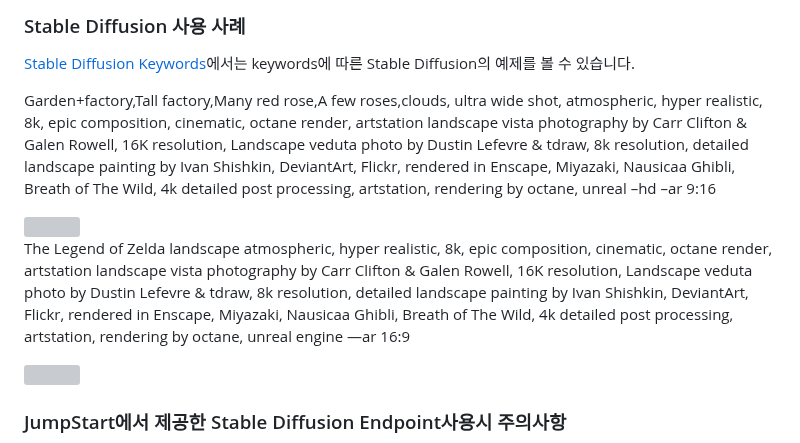
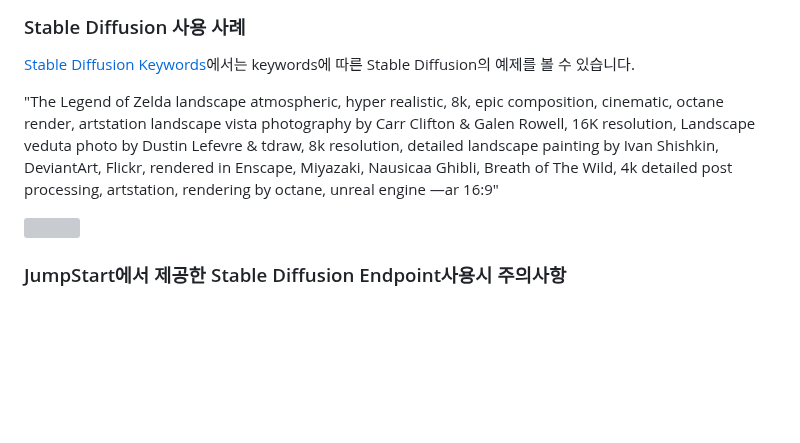
Before and after one commit to kyopark2014/stable-diffusion-api-server, a Markdown page: README.md, the part around the change. Drawn GitHub-style; blank space fills up the shorter version; grey boxes are pictures that could not be loaded.

```diff
--- a/README.md
+++ b/README.md
@@ -7,12 +7,7 @@
 [Stable Diffusion Keywords](https://github.com/kyopark2014/stable-diffusion-api-server/blob/main/keywords.md)에서는 keywords에 따른 Stable Diffusion의 예제를 볼 수 있습니다.
 
 
-Garden+factory,Tall factory,Many red rose,A few roses,clouds, ultra wide shot, atmospheric, hyper realistic, 8k, epic composition, cinematic, octane render, artstation landscape vista photography by Carr Clifton & Galen Rowell, 16K resolution, Landscape veduta photo by Dustin Lefevre & tdraw, 8k resolution, detailed landscape painting by Ivan Shishkin, DeviantArt, Flickr, rendered in Enscape, Miyazaki, Nausicaa Ghibli, Breath of The Wild, 4k detailed post processing, artstation, rendering by octane, unreal –hd –ar 9:16
-
-<img src="https://user-images.githubusercontent.com/52392004/218261480-5b61cba9-2208-4da8-91b3-cd6b56ddb8ff.png" width="400">
-
-The Legend of Zelda landscape atmospheric, hyper realistic, 8k, epic composition, cinematic, octane render, artstation landscape vista photography by Carr Clifton & Galen Rowell, 16K resolution, Landscape veduta photo by Dustin Lefevre & tdraw, 8k resolution, detailed landscape painting by Ivan Shishkin, DeviantArt, Flickr, rendered in Enscape, Miyazaki, Nausicaa Ghibli, Breath of The Wild, 4k detailed post processing, artstation, rendering by octane, unreal engine —ar 16:9
-
+"The Legend of Zelda landscape atmospheric, hyper realistic, 8k, epic composition, cinematic, octane render, artstation landscape vista photography by Carr Clifton & Galen Rowell, 16K resolution, Landscape veduta photo by Dustin Lefevre & tdraw, 8k resolution, detailed landscape painting by Ivan Shishkin, DeviantArt, Flickr, rendered in Enscape, Miyazaki, Nausicaa Ghibli, Breath of The Wild, 4k detailed post processing, artstation, rendering by octane, unreal engine —ar 16:9"
 
 <img src="https://user-images.githubusercontent.com/52392004/218261517-3425049d-074c-4bec-9d49-939ae96de695.png" width="400">
 
```
